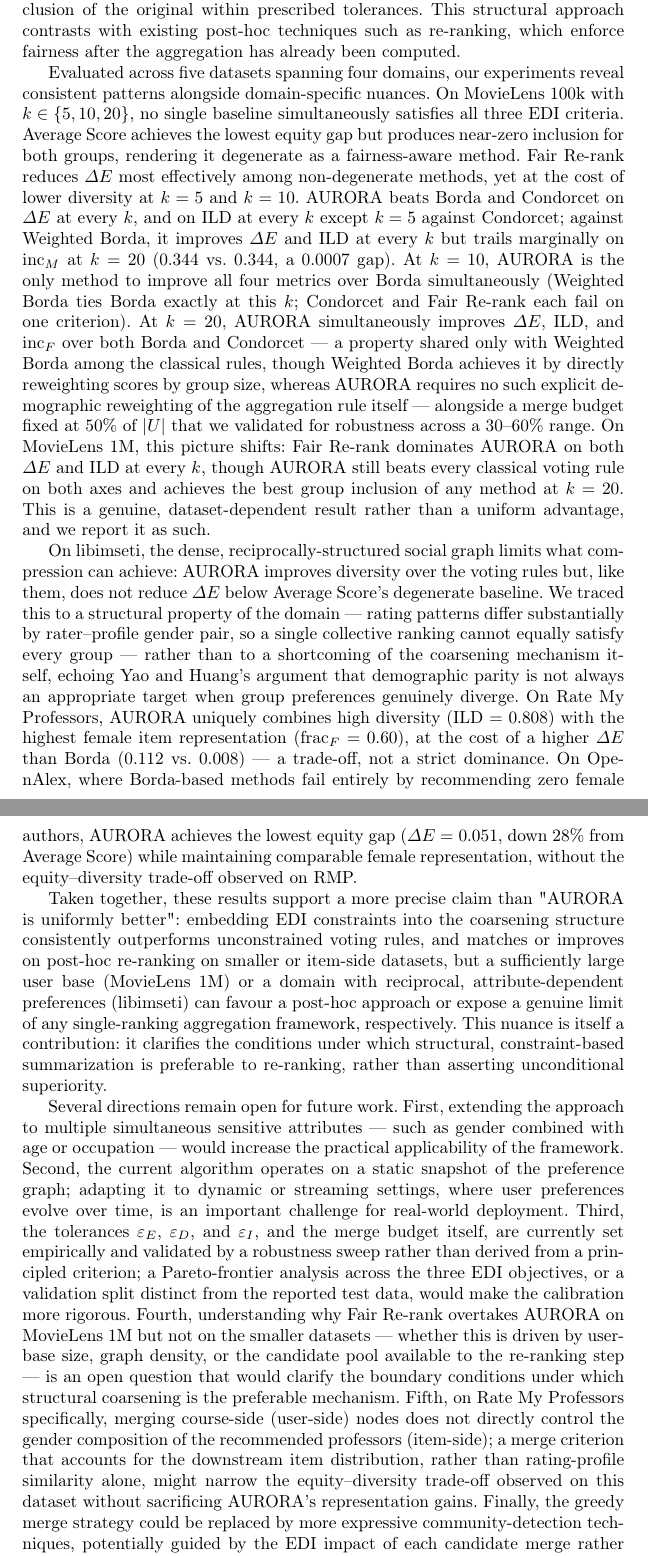
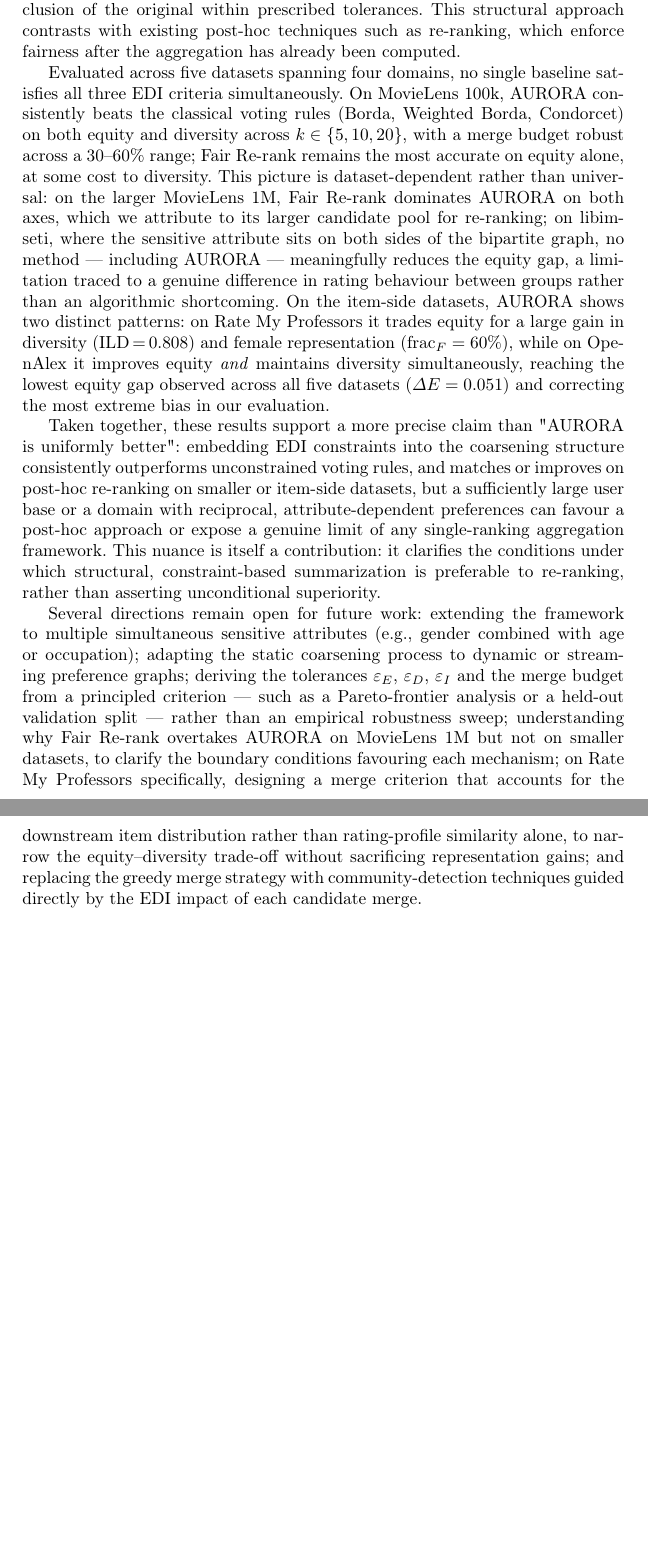
Before and after one commit to sitaacisse-boop/EDI, a LaTeX paper (samplepaper_FINAL.tex): two parts of pages 22 and 23 of 24 before the commit and two parts of pages 19 and 20 of 21 after it, joined at a grey line, cut so that both start at the same text, the shorter picture padded with empty space. Compiled offline with pdfLaTeX.

```diff
--- a/samplepaper_FINAL.tex
+++ b/samplepaper_FINAL.tex
@@ -1065,85 +1060,46 @@
 post-hoc techniques such as re-ranking, which enforce fairness after the
 aggregation has already been computed.
 
-Evaluated across five datasets spanning four domains, our experiments reveal
-consistent patterns alongside domain-specific nuances. On MovieLens 100k with
-$k \in \{5, 10, 20\}$, no single baseline simultaneously satisfies all three EDI
-criteria. Average Score achieves the lowest equity gap but produces near-zero
-inclusion for both groups, rendering it degenerate as a fairness-aware method.
-Fair Re-rank reduces $\Delta E$ most effectively among non-degenerate methods,
-yet at the cost of lower diversity at $k=5$ and $k=10$. AURORA beats Borda and
-Condorcet on $\Delta E$ at every $k$, and on ILD at every $k$ except $k=5$
-against Condorcet; against Weighted Borda, it improves $\Delta E$ and ILD at
-every $k$ but trails marginally on $\mathrm{inc}_M$ at $k=20$ (0.344 vs.\ 0.344,
-a 0.0007 gap). At $k=10$, AURORA is the only method to improve all four metrics
-over Borda simultaneously (Weighted Borda ties Borda exactly at this $k$;
-Condorcet and Fair Re-rank each fail on one criterion). At $k=20$, AURORA
-simultaneously improves $\Delta E$, ILD, and $\mathrm{inc}_F$ over both Borda
-and Condorcet --- a property shared only with Weighted Borda among the classical
-rules, though Weighted Borda achieves it by directly reweighting scores by
-group size, whereas AURORA requires no such explicit demographic reweighting
-of the aggregation rule itself --- alongside a merge budget fixed at 50\% of
-$|U|$ that we validated for robustness across a 30--60\% range. On MovieLens 1M,
-this picture shifts: Fair Re-rank dominates AURORA on both $\Delta E$ and ILD
-at every $k$, though AURORA still beats every classical voting rule on both
-axes and achieves the best group inclusion of any method at $k=20$. This is a
-genuine, dataset-dependent result rather than a uniform advantage, and we
-report it as such.
+Evaluated across five datasets spanning four domains, no single baseline
+satisfies all three EDI criteria simultaneously. On MovieLens 100k, AURORA
+consistently beats the classical voting rules (Borda, Weighted Borda, Condorcet)
+on both equity and diversity across $k \in \{5,10,20\}$, with a merge budget
+robust across a 30--60\% range; Fair Re-rank remains the most accurate on equity
+alone, at some cost to diversity. This picture is dataset-dependent rather than
+universal: on the larger MovieLens~1M, Fair Re-rank dominates AURORA on both
+axes, which we attribute to its larger candidate pool for re-ranking; on
+libimseti, where the sensitive attribute sits on both sides of the bipartite
+graph, no method --- including AURORA --- meaningfully reduces the equity gap,
+a limitation traced to a genuine difference in rating behaviour between groups
+rather than an algorithmic shortcoming. On the item-side datasets, AURORA shows
+two distinct patterns: on Rate My Professors it trades equity for a large gain
+in diversity (ILD\,$=$\,0.808) and female representation ($\mathrm{frac}_F=60\%$),
+while on OpenAlex it improves equity \emph{and} maintains diversity
+simultaneously, reaching the lowest equity gap observed across all five datasets
+($\Delta E = 0.051$) and correcting the most extreme bias in our evaluation.
 
-On libimseti, the dense, reciprocally-structured social graph limits what
-compression can achieve: AURORA improves diversity over the voting rules but,
-like them, does not reduce $\Delta E$ below Average Score's degenerate
-baseline. We traced this to a structural property of the domain --- rating
-patterns differ substantially by rater--profile gender pair, so a single
-collective ranking cannot equally satisfy every group --- rather than to a
-shortcoming of the coarsening mechanism itself, echoing Yao and Huang's
-argument that demographic parity is not always an appropriate target when
-group preferences genuinely diverge. On Rate My Professors, AURORA uniquely
-combines high diversity (ILD $=$ 0.808) with the highest female
-item representation ($\mathrm{frac}_F = 0.60$), at the cost of a higher
-$\Delta E$ than Borda (0.112 vs.\ 0.008) --- a trade-off, not a strict
-dominance. On OpenAlex, where Borda-based methods fail entirely by
-recommending zero female authors, AURORA achieves the lowest equity gap
-($\Delta E = 0.051$, down 28\% from Average Score) while maintaining
-comparable female representation, without the equity--diversity trade-off
-observed on RMP.
-
-Taken together, these results support a more precise claim than "AURORA
-is uniformly better": embedding EDI constraints into the coarsening
-structure consistently outperforms unconstrained voting rules, and matches
-or improves on post-hoc re-ranking on smaller or item-side datasets, but a
-sufficiently large user base (MovieLens 1M) or a domain with reciprocal,
-attribute-dependent preferences (libimseti) can favour a post-hoc approach
-or expose a genuine limit of any single-ranking aggregation framework,
-respectively. This nuance is itself a contribution: it clarifies the
+Taken together, these results support a more precise claim than "AURORA is
+uniformly better": embedding EDI constraints into the coarsening structure
+consistently outperforms unconstrained voting rules, and matches or improves
+on post-hoc re-ranking on smaller or item-side datasets, but a sufficiently
+large user base or a domain with reciprocal, attribute-dependent preferences
+can favour a post-hoc approach or expose a genuine limit of any single-ranking
+aggregation framework. This nuance is itself a contribution: it clarifies the
 conditions under which structural, constraint-based summarization is
 preferable to re-ranking, rather than asserting unconditional superiority.
 
-Several directions remain open for future work. First, extending the approach
-to multiple simultaneous sensitive attributes --- such as gender combined with
-age or occupation --- would increase the practical
-applicability of the framework. Second, the current algorithm operates on a
-static snapshot of the preference graph; adapting it to dynamic or streaming
-settings, where user preferences evolve over time, is an important challenge
-for real-world deployment. Third, the tolerances
-$\varepsilon_E$, $\varepsilon_D$, and $\varepsilon_I$, and the merge budget
-itself, are currently set empirically and validated by a robustness sweep
-rather than derived from a principled criterion; a Pareto-frontier analysis
-across the three EDI objectives, or a validation
-split distinct from the reported test data, would make the calibration more
-rigorous. Fourth, understanding why Fair Re-rank overtakes AURORA on
-MovieLens 1M but not on the smaller datasets --- whether this is driven by
-user-base size, graph density, or the candidate pool available to the
-re-ranking step --- is an open question that would clarify the boundary
-conditions under which structural coarsening is the preferable mechanism.
-Fifth, on Rate My Professors specifically, merging course-side (user-side)
-nodes does not directly control the gender composition of the recommended
-professors (item-side); a merge criterion that accounts for the downstream
-item distribution, rather than rating-profile similarity alone, might
-narrow the equity--diversity trade-off observed on this dataset without
-sacrificing AURORA's representation gains. Finally, the greedy merge
-strategy could be replaced by more expressive
-community-detection techniques, potentially guided by the EDI impact of
-each candidate merge rather than by rating-profile similarity alone, to
-improve both compression rate and EDI preservation simultaneously.
+Several directions remain open for future work: extending the framework to
+multiple simultaneous sensitive attributes (e.g., gender combined with age or
+occupation); adapting the static coarsening process to dynamic or streaming
+preference graphs; deriving the tolerances $\varepsilon_E$, $\varepsilon_D$,
+$\varepsilon_I$ and the merge budget from a principled criterion --- such as a
+Pareto-frontier analysis or a held-out validation split --- rather than an
+empirical robustness sweep; understanding why Fair Re-rank overtakes AURORA on
+MovieLens~1M but not on smaller datasets, to clarify the boundary conditions
+favouring each mechanism; on Rate My Professors specifically, designing a merge
+criterion that accounts for the downstream item distribution rather than
+rating-profile similarity alone, to narrow the equity--diversity trade-off
+without sacrificing representation gains; and replacing the greedy merge
+strategy with community-detection techniques guided directly by the EDI impact
+of each candidate merge.
 
```
Also changed, not shown: fig_comparison_100k_1m.png, fig_data_overview.png, fig_edi_baselines.png, samplepaper_FINAL.tex (12 more changed lines), 2 other files.
